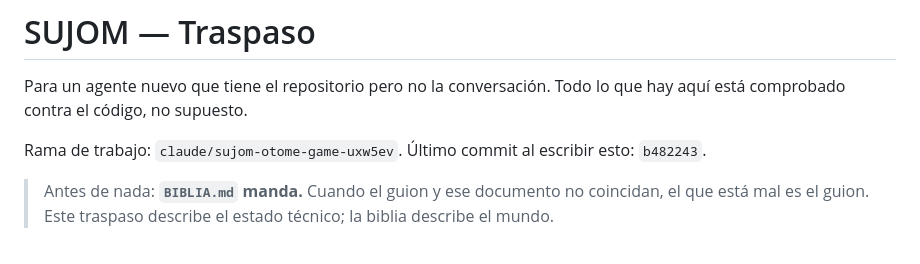
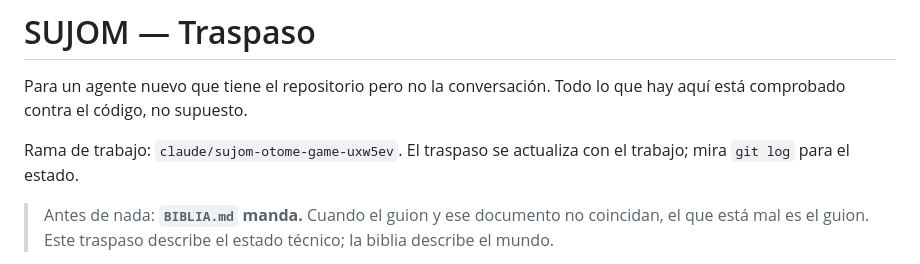
Before and after one commit to 904gabriela/SUJOM, a Markdown page: SUJOM_HANDOFF.md, the part around the change. GitHub-like rendering.

```diff
--- a/SUJOM_HANDOFF.md
+++ b/SUJOM_HANDOFF.md
@@ -4,7 +4,7 @@ Para un agente nuevo que tiene el repositorio pero no la conversación.
 Todo lo que hay aquí está comprobado contra el código, no supuesto.
 
 Rama de trabajo: `claude/sujom-otome-game-uxw5ev`.
-Último commit al escribir esto: `b482243`.
+El traspaso se actualiza con el trabajo; mira `git log` para el estado.
 
 > Antes de nada: **`BIBLIA.md` manda.** Cuando el guion y ese documento
 > no coincidan, el que está mal es el guion. Este traspaso describe el
```
Also changed, not shown: art-crudo/ENCARGO-ALBUM.md (+16 -6 lines).
